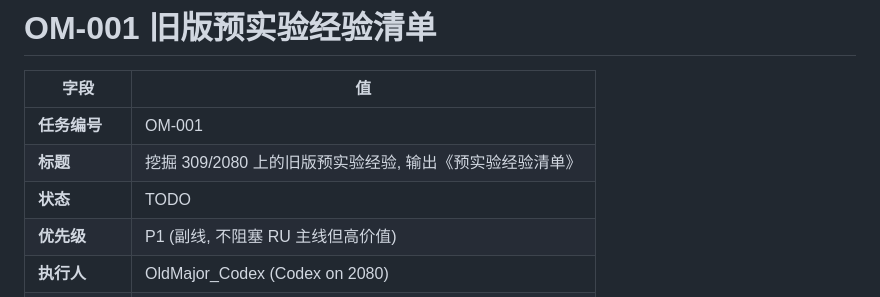
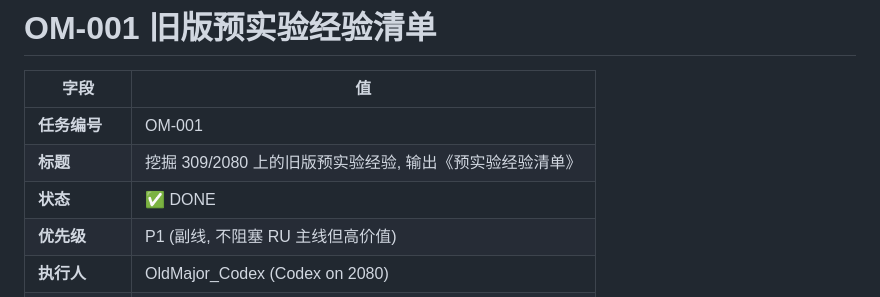
Before and after one commit to Dalaoyuan2020/RevUnsup, a Markdown page: tasks/OM-001.md, the part around the change. Drawn GitHub-style.

```diff
--- a/tasks/OM-001.md
+++ b/tasks/OM-001.md
@@ -4,7 +4,7 @@
 |---|---|
 | **任务编号** | OM-001 |
 | **标题** | 挖掘 309/2080 上的旧版预实验经验, 输出《预实验经验清单》 |
-| **状态** | TODO |
+| **状态** | ✅ DONE |
 | **优先级** | P1 (副线, 不阻塞 RU 主线但高价值) |
 | **执行人** | OldMajor_Codex (Codex on 2080) |
 | **预估工作量** | 60-90 分钟 |
```
Also changed, not shown: docs/预实验经验清单.md (added, +370 -0 lines).
